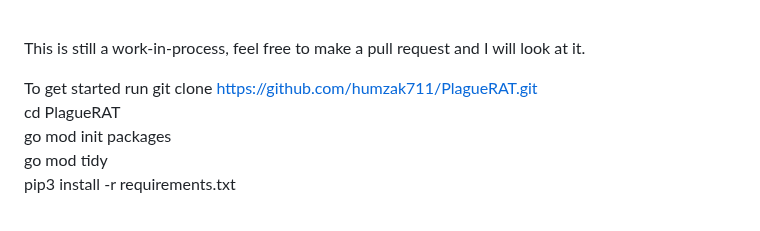
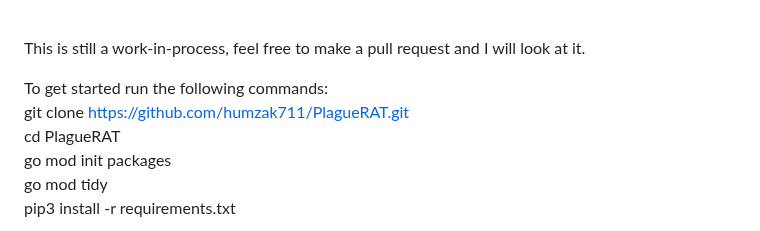
Before and after one commit to humzak711/PlagueRAT, a Markdown page: README.md, the part around the change. Rendered like a GitHub page.

```diff
--- a/README.md
+++ b/README.md
@@ -75,7 +75,8 @@ Payloads are written in Golang<br><br>
 
 This is still a work-in-process, feel free to make a pull request and I will look at it.</b><br>
 
-To get started run git clone https://github.com/humzak711/PlagueRAT.git<br>
+To get started run the following commands:<br>
+git clone https://github.com/humzak711/PlagueRAT.git<br>
 cd PlagueRAT <br>
 go mod init packages<br>
 go mod tidy<br>
```
